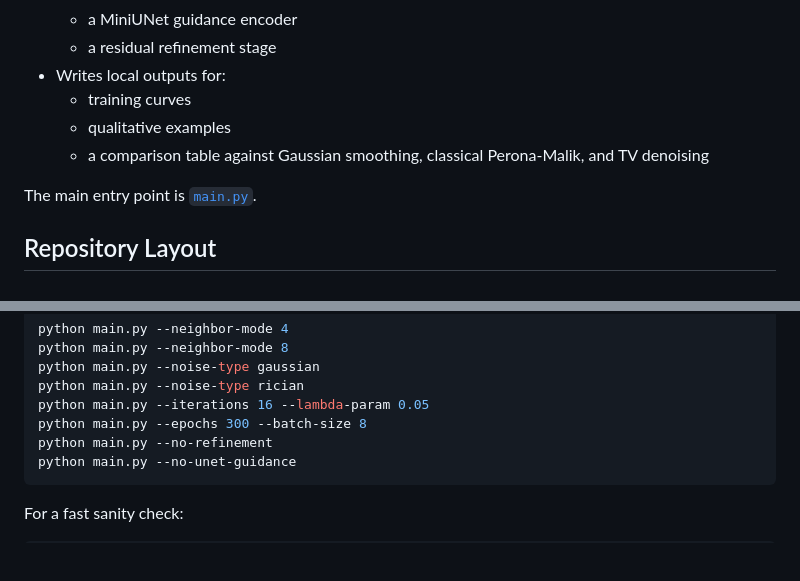
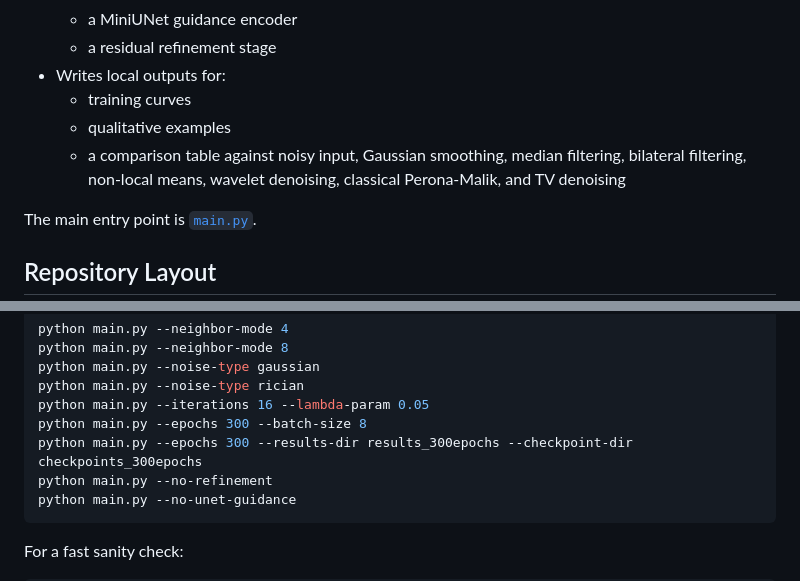
Before and after one commit to tushar-nayak/neural-anisotropic-diffusion, a Markdown page: README.md, 2 parts joined by grey strips. Rendered like a GitHub page; blank space fills up the shorter version.

Commit message:
Archive Br35H first-pass results and add baselines

````diff
--- a/README.md
+++ b/README.md
@@ -15,7 +15,7 @@ This repository contains a unified, working version of a learned Perona-Malik st
 - Writes local outputs for:
   - training curves
   - qualitative examples
-  - a comparison table against Gaussian smoothing, classical Perona-Malik, and TV denoising
+  - a comparison table against noisy input, Gaussian smoothing, median filtering, bilateral filtering, non-local means, wavelet denoising, classical Perona-Malik, and TV denoising
 
 The main entry point is [`main.py`](/home/sofa/host_dir/nad/neural-anisotropic-diffusion/main.py).
 
@@ -69,6 +69,7 @@ python main.py --noise-type gaussian
 python main.py --noise-type rician
 python main.py --iterations 16 --lambda-param 0.05
 python main.py --epochs 300 --batch-size 8
+python main.py --epochs 300 --results-dir results_300epochs --checkpoint-dir checkpoints_300epochs
 python main.py --no-refinement
 python main.py --no-unet-guidance
 ```
````
Also changed, not shown: results_30epochs/unified_loss_curves.png (added), results_30epochs/unified_qualitative_results.png (added), 4 other files.
